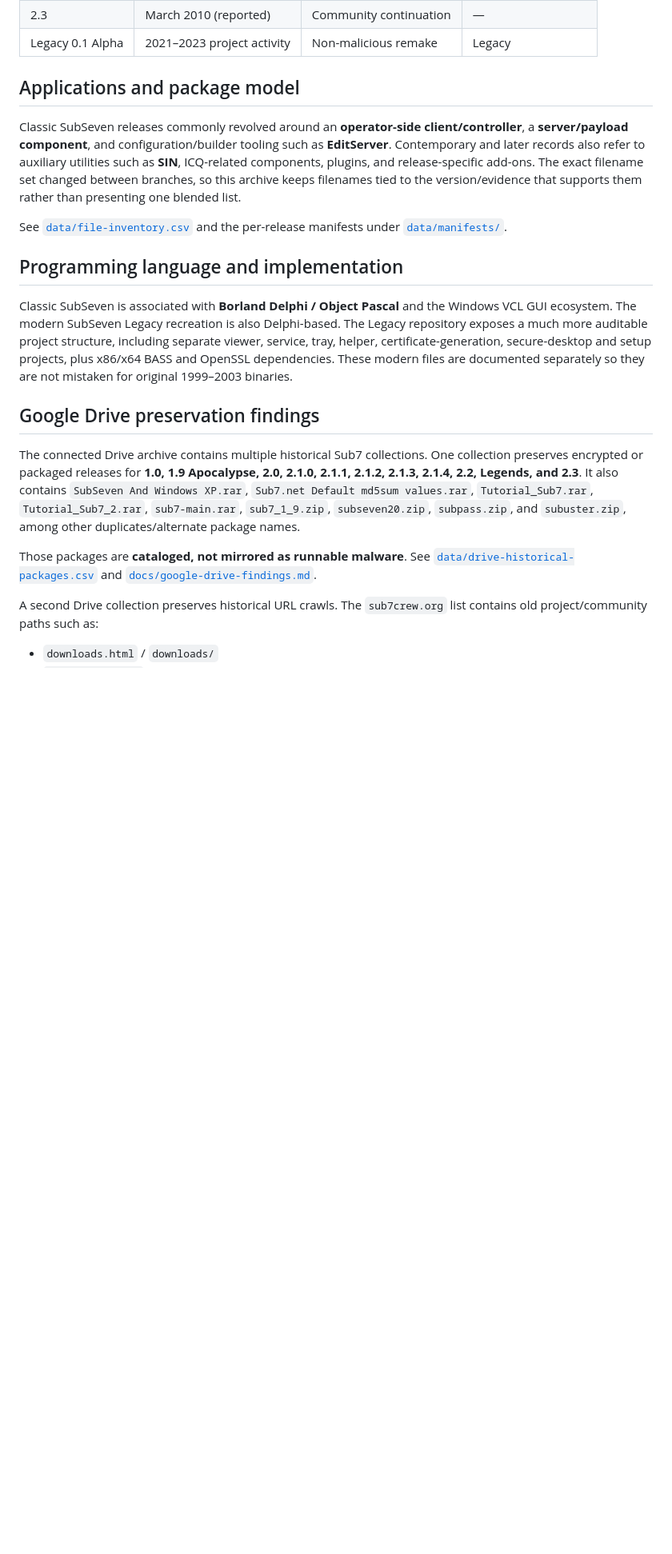
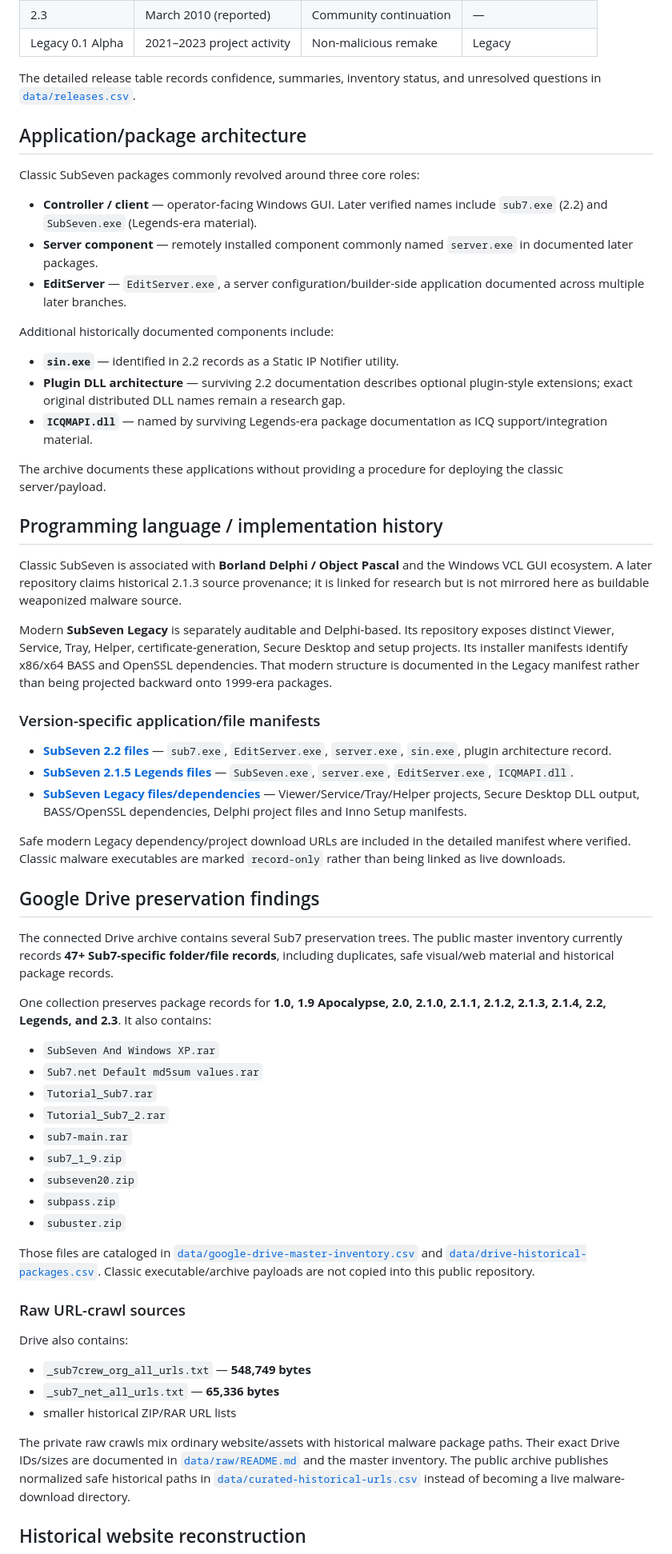
Before and after one commit to rice2k/SubSeven-Historical-Archive, a Markdown page: README.md, the part around one of its changes. Shown at 80% size. Drawn GitHub-style; blank space fills up the shorter version.

```diff
--- a/README.md
+++ b/README.md
@@ -53,22 +64,65 @@ The repository intentionally separates four different things that are often mixe
 | 2.3 | March 2010 (reported) | Community continuation | — |
 | Legacy 0.1 Alpha | 2021–2023 project activity | Non-malicious remake | Legacy |
 
-## Applications and package model
+The detailed release table records confidence, summaries, inventory status, and unresolved questions in [`data/releases.csv`](data/releases.csv).
 
-Classic SubSeven releases commonly revolved around an **operator-side client/controller**, a **server/payload component**, and configuration/builder tooling such as **EditServer**. Contemporary and later records also refer to auxiliary utilities such as **SIN**, ICQ-related components, plugins, and release-specific add-ons. The exact filename set changed between branches, so this archive keeps filenames tied to the version/evidence that supports them rather than presenting one blended list.
+## Application/package architecture
 
-See [`data/file-inventory.csv`](data/file-inventory.csv) and the per-release manifests under [`data/manifests/`](data/manifests/).
+Classic SubSeven packages commonly revolved around three core roles:
 
-## Programming language and implementation
+- **Controller / client** — operator-facing Windows GUI. Later verified names include `sub7.exe` (2.2) and `SubSeven.exe` (Legends-era material).
+- **Server component** — remotely installed component commonly named `server.exe` in documented later packages.
+- **EditServer** — `EditServer.exe`, a server configuration/builder-side application documented across multiple later branches.
 
-Classic SubSeven is associated with **Borland Delphi / Object Pascal** and the Windows VCL GUI ecosystem. The modern SubSeven Legacy recreation is also Delphi-based. The Legacy repository exposes a much more auditable project structure, including separate viewer, service, tray, helper, certificate-generation, secure-desktop and setup projects, plus x86/x64 BASS and OpenSSL dependencies. These modern files are documented separately so they are not mistaken for original 1999–2003 binaries.
+Additional historically documented components include:
+
+- **`sin.exe`** — identified in 2.2 records as a Static IP Notifier utility.
+- **Plugin DLL architecture** — surviving 2.2 documentation describes optional plugin-style extensions; exact original distributed DLL names remain a research gap.
+- **`ICQMAPI.dll`** — named by surviving Legends-era package documentation as ICQ support/integration material.
+
+The archive documents these applications without providing a procedure for deploying the classic server/payload.
+
+## Programming language / implementation history
+
+Classic SubSeven is associated with **Borland Delphi / Object Pascal** and the Windows VCL GUI ecosystem. A later repository claims historical 2.1.3 source provenance; it is linked for research but is not mirrored here as buildable weaponized malware source.
+
+Modern **SubSeven Legacy** is separately auditable and Delphi-based. Its repository exposes distinct Viewer, Service, Tray, Helper, certificate-generation, Secure Desktop and setup projects. Its installer manifests identify x86/x64 BASS and OpenSSL dependencies. That modern structure is documented in the Legacy manifest rather than being projected backward onto 1999-era packages.
+
+### Version-specific application/file manifests
+
+- **[SubSeven 2.2 files](data/manifests/2-2-files.csv)** — `sub7.exe`, `EditServer.exe`, `server.exe`, `sin.exe`, plugin architecture record.
+- **[SubSeven 2.1.5 Legends files](data/manifests/2-1-5-legends-files.csv)** — `SubSeven.exe`, `server.exe`, `EditServer.exe`, `ICQMAPI.dll`.
+- **[SubSeven Legacy files/dependencies](data/manifests/legacy-0-1-alpha-files.csv)** — Viewer/Service/Tray/Helper projects, Secure Desktop DLL output, BASS/OpenSSL dependencies, Delphi project files and Inno Setup manifests.
+
+Safe modern Legacy dependency/project download URLs are included in the detailed manifest where verified. Classic malware executables are marked `record-only` rather than being linked as live downloads.
 
 ## Google Drive preservation findings
 
-The connected Drive archive contains multiple historical Sub7 collections. One collection preserves encrypted or packaged releases for **1.0, 1.9 Apocalypse, 2.0, 2.1.0, 2.1.1, 2.1.2, 2.1.3, 2.1.4, 2.2, Legends, and 2.3**. It also contains `SubSeven And Windows XP.rar`, `Sub7.net Default md5sum values.rar`, `Tutorial_Sub7.rar`, `Tutorial_Sub7_2.rar`, `sub7-main.rar`, `sub7_1_9.zip`, `subseven20.zip`, `subpass.zip`, and `subuster.zip`, among other duplicates/alternate package names.
+The connected Drive archive contains several Sub7 preservation trees. The public master inventory currently records **47+ Sub7-specific folder/file records**, including duplicates, safe visual/web material and historical package records.
 
-Those packages are **cataloged, not mirrored as runnable malware**. See [`data/drive-historical-packages.csv`](data/drive-historical-packages.csv) and [`docs/google-drive-findings.md`](docs/google-drive-findings.md).
+One collection preserves package records for **1.0, 1.9 Apocalypse, 2.0, 2.1.0, 2.1.1, 2.1.2, 2.1.3, 2.1.4, 2.2, Legends, and 2.3**. It also contains:
 
-A second Drive collection preserves historical URL crawls. The `sub7crew.org` list contains old project/community paths such as:
+- `SubSeven And Windows XP.rar`
+- `Sub7.net Default md5sum values.rar`
+- `Tutorial_Sub7.rar`
+- `Tutorial_Sub7_2.rar`
+- `sub7-main.rar`
+- `sub7_1_9.zip`
+- `subseven20.zip`
+- `subpass.zip`
+- `subuster.zip`
 
-- `downloads.html` / `downloads/`
+Those files are cataloged in [`data/google-drive-master-inventory.csv`](data/google-drive-master-inventory.csv) and [`data/drive-historical-packages.csv`](data/drive-historical-packages.csv). Classic executable/archive payloads are not copied into this public repository.
+
+### Raw URL-crawl sources
+
+Drive also contains:
+
+- `_sub7crew_org_all_urls.txt` — **548,749 bytes**
+- `_sub7_net_all_urls.txt` — **65,336 bytes**
+- smaller historical ZIP/RAR URL lists
+
+The private raw crawls mix ordinary website/assets with historical malware package paths. Their exact Drive IDs/sizes are documented in [`data/raw/README.md`](data/raw/README.md) and the master inventory. The public archive publishes normalized safe historical paths in [`data/curated-historical-urls.csv`](data/curated-historical-urls.csv) instead of becoming a live malware-download directory.
+
+## Historical website reconstruction
+
```
Also changed, not shown: other parts of README.md (+68 -41 lines).
